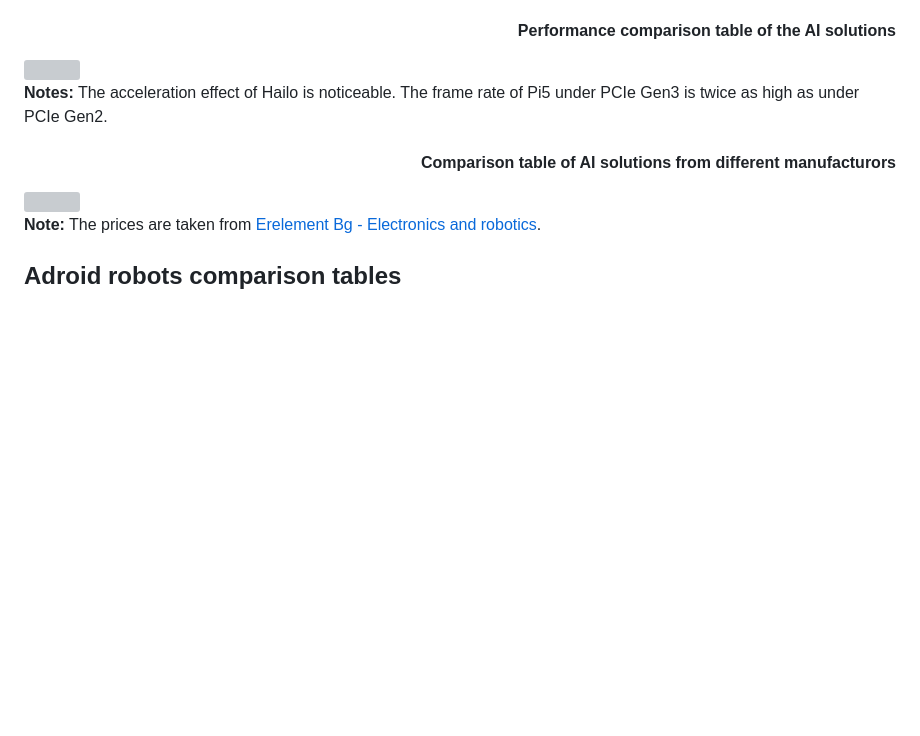
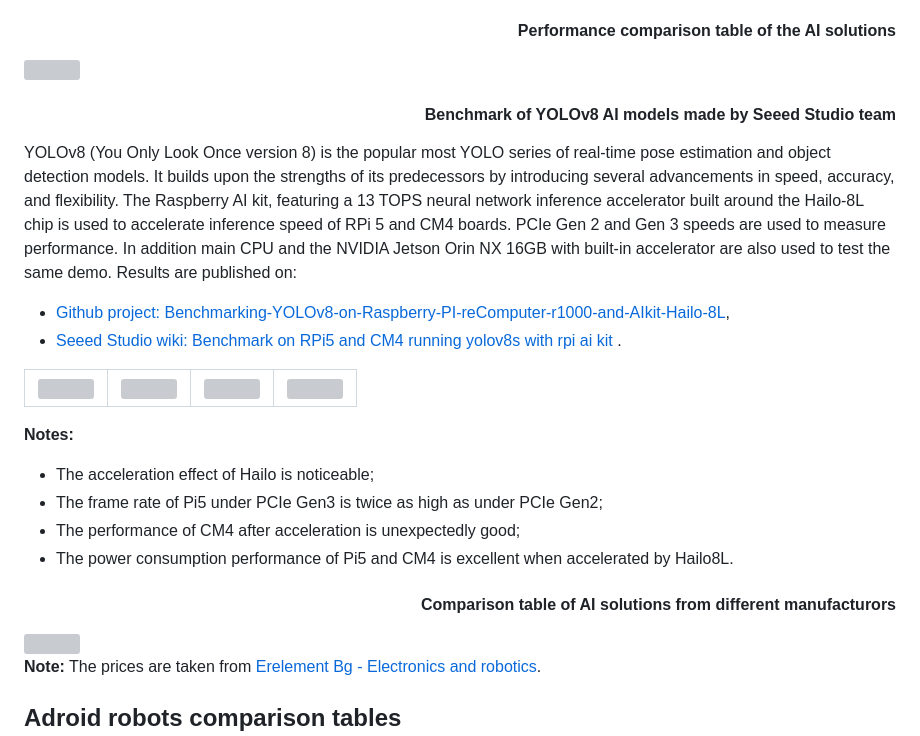
Before and after one commit to chradev/Adroid, a Markdown page: README.md, the part around one of its changes. Drawn GitHub-style; blank space fills up the shorter version; grey boxes are pictures that could not be loaded.

Commit message:
Update README with YOLOv8 benchmarks and comparisons
Added benchmark information for YOLOv8 AI models and updated performance notes.

```diff
--- a/README.md
+++ b/README.md
@@ -95,5 +95,31 @@ Measured total CPU load was 26% (2.5% and 10.4%, respectively), and total memory
 
-**Notes:** The acceleration effect of Hailo is noticeable. The frame rate of Pi5 under PCIe Gen3 is twice as high as under PCIe Gen2.
+#### <p align=right> Benchmark of YOLOv8 AI models made by Seeed Studio team </p>
+
+YOLOv8 (You Only Look Once version 8) is the popular most YOLO series of real-time pose estimation and object detection models. It builds upon the strengths of its predecessors by introducing several advancements in speed, accuracy, and flexibility. The Raspberry AI kit, featuring a 13 TOPS neural network inference accelerator built around the Hailo-8L chip is used to accelerate inference speed of RPi 5 and CM4 boards. PCIe Gen 2 and Gen 3 speeds are used to measure performance. In addition main CPU and the NVIDIA Jetson Orin NX 16GB with built-in accelerator are also used to test the same demo. Results are published on:
+
+* <a href="https://github.com/Seeed-Projects/Benchmarking-YOLOv8-on-Raspberry-PI-reComputer-r1000-and-AIkit-Hailo-8L" target="_blank">Github project: Benchmarking-YOLOv8-on-Raspberry-PI-reComputer-r1000-and-AIkit-Hailo-8L</a>,
+* <a href="https://wiki.seeedstudio.com/benchmark_on_rpi5_and_cm4_running_yolov8s_with_rpi_ai_kit/" target="_blank">Seeed Studio wiki: Benchmark on RPi5 and CM4 running yolov8s with rpi ai kit </a>.
+
+<table style="width: 100%; height: 100%; margins: 0; padding: 0;">
+  <tr style="margins: 0; padding: 0;">
+    <td style="width: 22%; height: 100%; margins: 0; padding: 0;">
+      <img src="https://www.radevs.net/chradev/Adroid/images/object-detection-benchmark-1.png"></td>
+    <td style="width: 26%; height: 100%; margins: 0; padding: 0;">
+      <img src="https://www.radevs.net/chradev/Adroid/images/YOLOv8-object-detection-with_hailo.gif"></td>
+    <td style="width: 26%; height: 100%; margins: 0; padding: 0;">
+      <img src="https://www.radevs.net/chradev/Adroid/images/pose-estimation-benchmark-1.png"></td>
+    <td style="width: 26%; height: 100%; margins: 0; padding: 0;">
+      <img src="https://www.radevs.net/chradev/Adroid/images/YOLOv8-pose-estimation-with-hailo.gif"></td>
+  </tr>
+</table>
+
+
+**Notes:**
+
+- The acceleration effect of Hailo is noticeable;
+- The frame rate of Pi5 under PCIe Gen3 is twice as high as under PCIe Gen2;
+- The performance of CM4 after acceleration is unexpectedly good;
+- The power consumption performance of Pi5 and CM4 is excellent when accelerated by Hailo8L.
 
 #### <p align=right>Comparison table of AI solutions from different manufacturors</p>
 
```
Also changed, not shown: other parts of README.md (+1 -1 lines).
